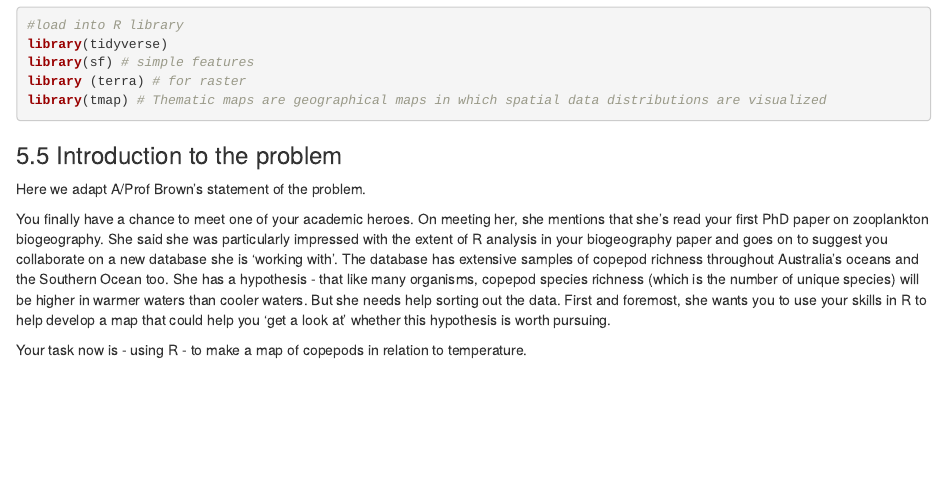
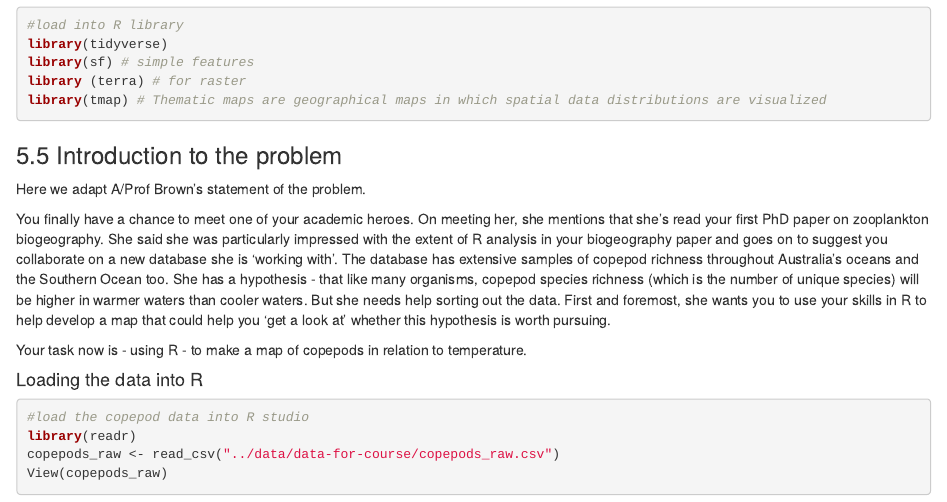
Before and after one commit to Mariapms03/MB5370_Mod04_Personal, an R Markdown document (code/Workshop 4 - Module 4.Rmd): the page in a window 1100 px wide, from 310 px down. Rendered offline with R 4.5, knitr and Pandoc, with nearby package versions.

Commit message:
loaded data

````diff
--- a/code/Workshop 4 - Module 4.Rmd
+++ b/code/Workshop 4 - Module 4.Rmd
@@ -38,3 +38,11 @@ The database has extensive samples of copepod richness throughout Australia’s
 First and foremost, she wants you to use your skills in R to help develop a map that could help you ‘get a look at’ whether this hypothesis is worth pursuing.
 
 Your task now is - using R - to make a map of copepods in relation to temperature.
+
+#### Loading the data into R
+```{r message=FALSE, warning=FALSE}
+#load the copepod data into R studio
+library(readr)
+copepods_raw <- read_csv("../data/data-for-course/copepods_raw.csv")
+View(copepods_raw)
+```
````
